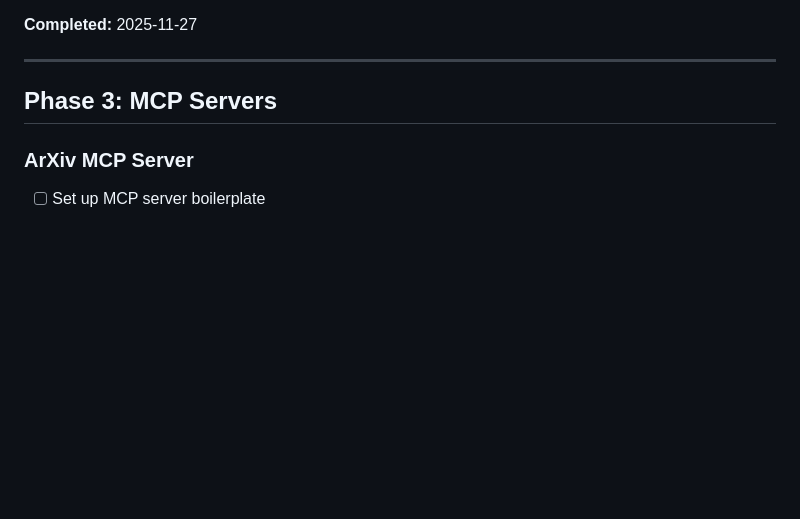
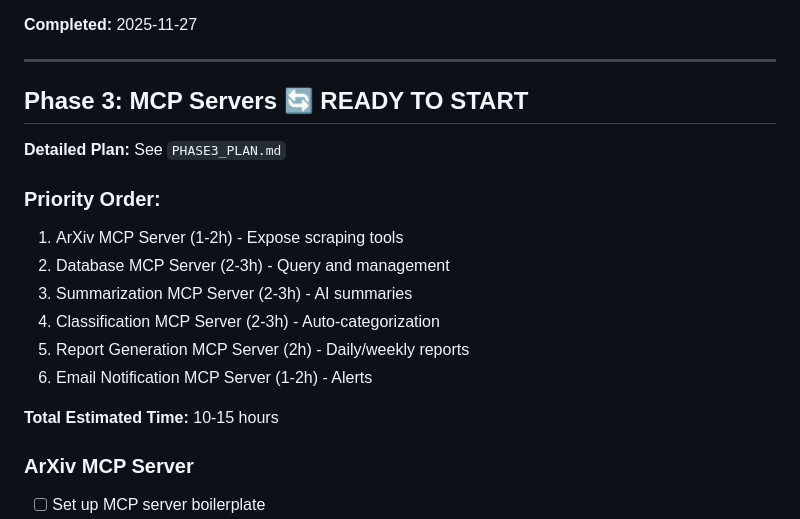
Before and after one commit to dhoanghiep/paper-search, a Markdown page: PROGRESS.md, the part around the change. Rendered like a GitHub page; blank space fills up the shorter version.

Commit message:
Update PROGRESS with Phase 3 timeline and priorities

```diff
--- a/PROGRESS.md
+++ b/PROGRESS.md
@@ -59,7 +59,19 @@
 
 ---
 
-## Phase 3: MCP Servers
+## Phase 3: MCP Servers 🔄 READY TO START
+
+**Detailed Plan:** See `PHASE3_PLAN.md`
+
+### Priority Order:
+1. ArXiv MCP Server (1-2h) - Expose scraping tools
+2. Database MCP Server (2-3h) - Query and management
+3. Summarization MCP Server (2-3h) - AI summaries
+4. Classification MCP Server (2-3h) - Auto-categorization
+5. Report Generation MCP Server (2h) - Daily/weekly reports
+6. Email Notification MCP Server (1-2h) - Alerts
+
+**Total Estimated Time:** 10-15 hours
 
 ### ArXiv MCP Server
 - [ ] Set up MCP server boilerplate
```
